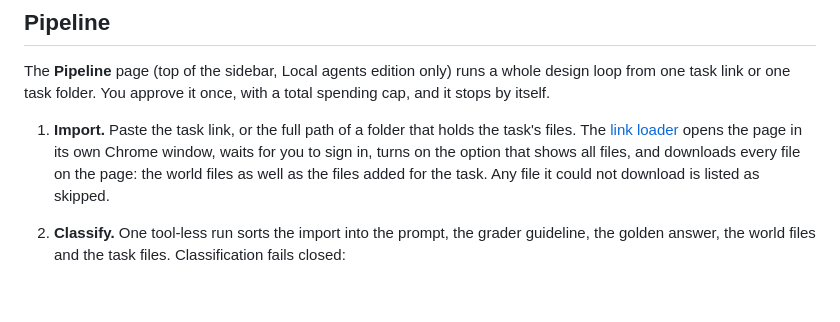
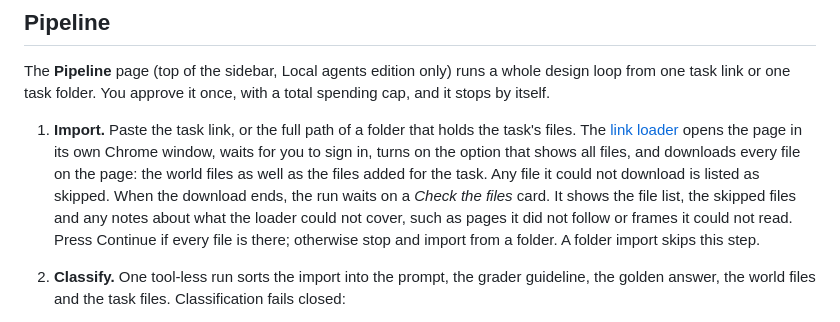
Before and after one commit to myspacecornelius/moonch, a Markdown page: README.md, the part around the change. Drawn GitHub-style; blank space fills up the shorter version.

Commit message:
README: the Check the files step after a link import
Co-Authored-By: Claude Opus 5.5 <noreply@anthropic.com>
Claude-Session: https://claude.ai/code/session_01YLygEi3DYaKkVSqpc4r4wY

```diff
--- a/README.md
+++ b/README.md
@@ -126,7 +126,7 @@ A step rail on the left (a stepper across the top on narrow screens) marks each
 
 The **Pipeline** page (top of the sidebar, Local agents edition only) runs a whole design loop from one task link or one task folder. You approve it once, with a total spending cap, and it stops by itself.
 
-1. **Import.** Paste the task link, or the full path of a folder that holds the task's files. The [link loader](#the-link-loader) opens the page in its own Chrome window, waits for you to sign in, turns on the option that shows all files, and downloads every file on the page: the world files as well as the files added for the task. Any file it could not download is listed as skipped.
+1. **Import.** Paste the task link, or the full path of a folder that holds the task's files. The [link loader](#the-link-loader) opens the page in its own Chrome window, waits for you to sign in, turns on the option that shows all files, and downloads every file on the page: the world files as well as the files added for the task. Any file it could not download is listed as skipped. When the download ends, the run waits on a *Check the files* card. It shows the file list, the skipped files and any notes about what the loader could not cover, such as pages it did not follow or frames it could not read. Press Continue if every file is there; otherwise stop and import from a folder. A folder import skips this step.
 2. **Classify.** One tool-less run sorts the import into the prompt, the grader guideline, the golden answer, the world files and the task files. Classification fails closed:
    - A file whose name, group or label names an answer, a solution, a rubric, a guideline or grading is withheld from the pilots, whatever the model said.
    - A file that holds a long passage of the guideline or the golden answer is withheld too.
```
